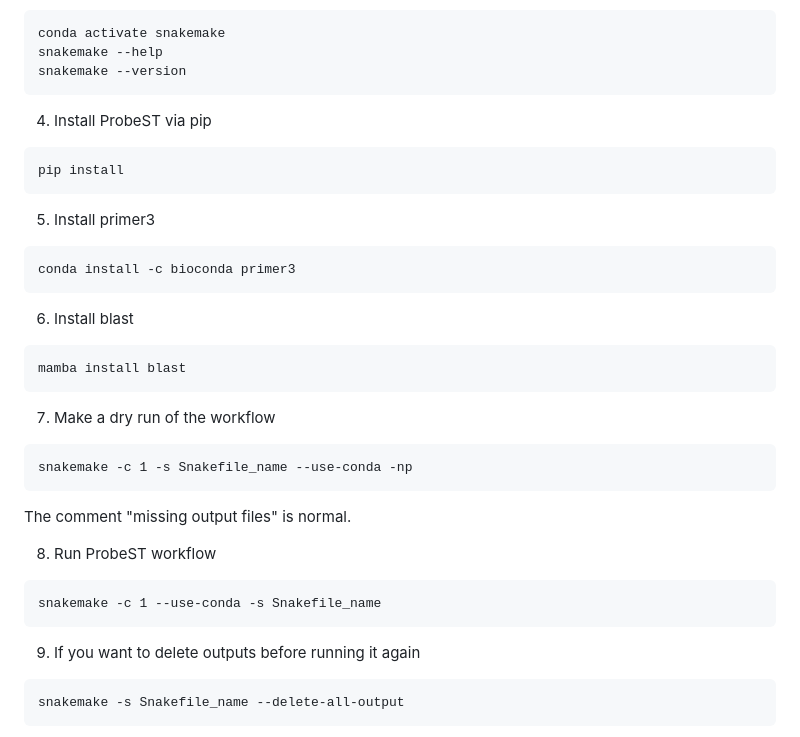
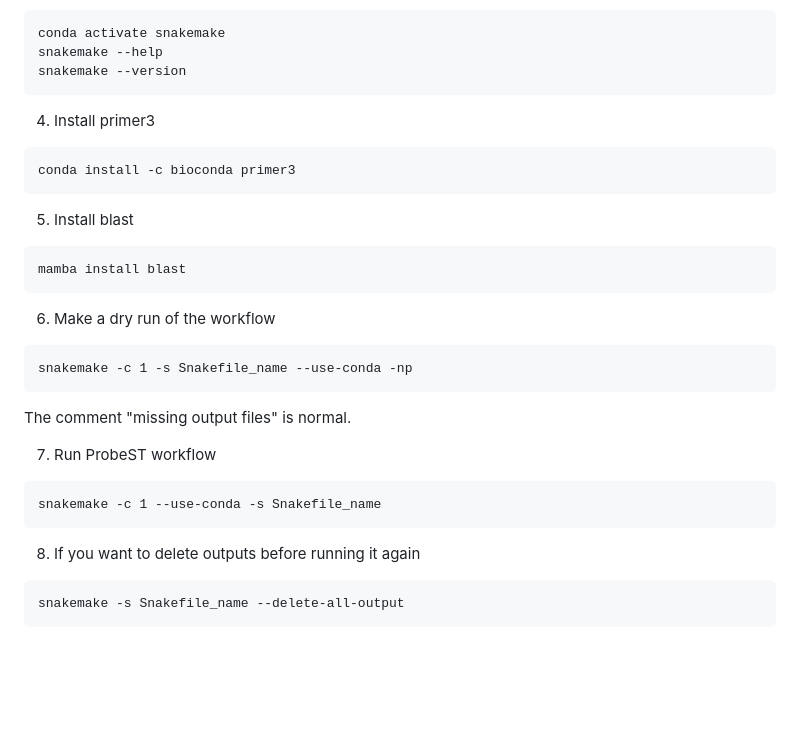
Before and after one commit to giacomellolab/ProbeST, a Markdown page: README.md, the part around the change. Drawn GitHub-style; blank space fills up the shorter version.

````diff
--- a/README.md
+++ b/README.md
@@ -35,25 +35,20 @@ snakemake --help
 snakemake --version
 ```
 
-4. Install ProbeST via pip
 
-```
-pip install
-```
-
-5. Install primer3
+4. Install primer3
 
 ```
 conda install -c bioconda primer3
 ```
 
-6. Install blast
+5. Install blast
 
 ```
 mamba install blast
 ```
 
-7. Make a dry run of the workflow
+6. Make a dry run of the workflow
 
 ```
 snakemake -c 1 -s Snakefile_name --use-conda -np
@@ -62,13 +57,13 @@ snakemake -c 1 -s Snakefile_name --use-conda -np
 The comment "missing output files" is normal.
 
 
-8. Run ProbeST workflow
+7. Run ProbeST workflow
 
 ```
 snakemake -c 1 --use-conda -s Snakefile_name
 ```
 
-9. If you want to delete outputs before running it again
+8. If you want to delete outputs before running it again
 
 ```
 snakemake -s Snakefile_name --delete-all-output
````
